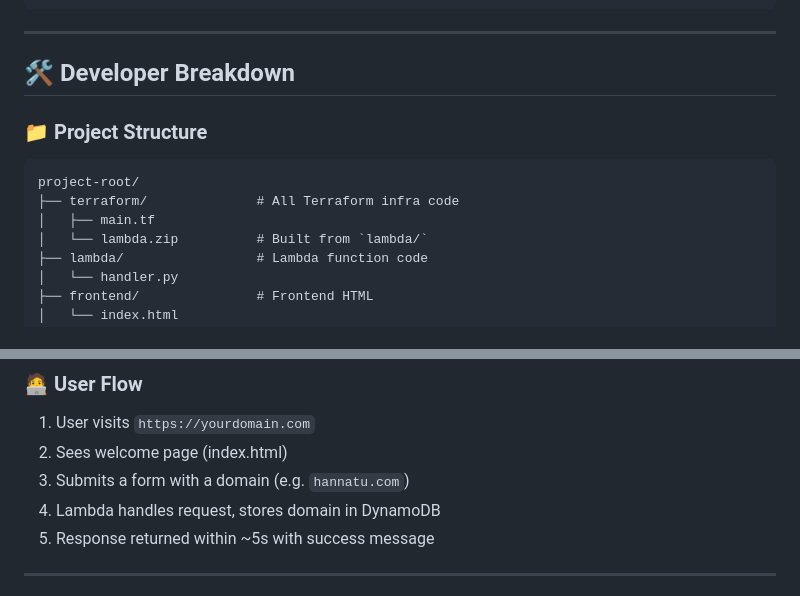
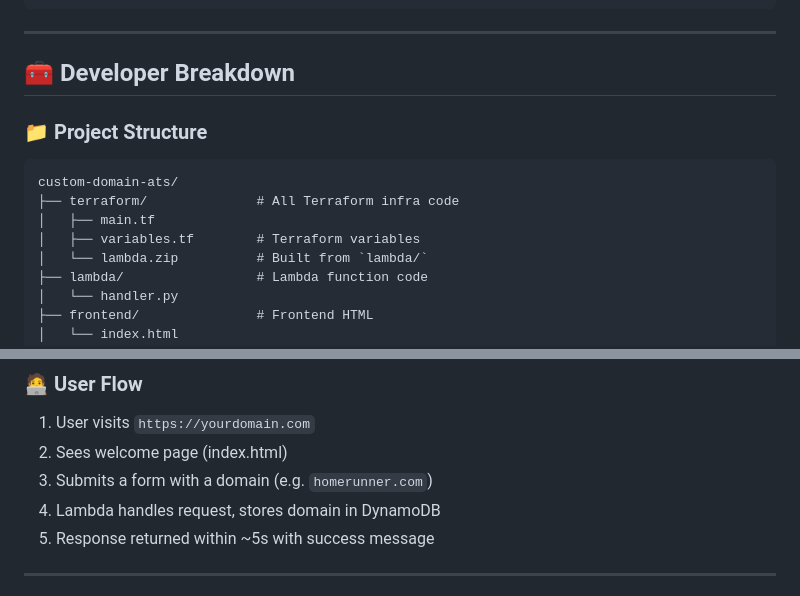
Before and after one commit to Hannnatu/Custom-Domain-ATS, a Markdown page: README.md, 2 parts joined by grey strips. Rendered like a GitHub page.

````diff
--- a/README.md
+++ b/README.md
@@ -43,14 +44,15 @@ This project is a complete serverless platform built using **AWS**, **Terraform*
 
 ---
 
-## 🛠 Developer Breakdown
+## 🧰 Developer Breakdown
 
 ### 📁 Project Structure
 
 ```
-project-root/
+custom-domain-ats/
 ├── terraform/              # All Terraform infra code
 │   ├── main.tf
+│   ├── variables.tf        # Terraform variables
 │   └── lambda.zip          # Built from `lambda/`
 ├── lambda/                 # Lambda function code
 │   └── handler.py
@@ -80,7 +82,7 @@ project-root/
 
 1. User visits `https://yourdomain.com`
 2. Sees welcome page (index.html)
-3. Submits a form with a domain (e.g. `hannatu.com`)
+3. Submits a form with a domain (e.g. `homerunner.com`)
 4. Lambda handles request, stores domain in DynamoDB
 5. Response returned within \~5s with success message
 
````
Also changed, not shown: other parts of README.md (+47 -12 lines).
